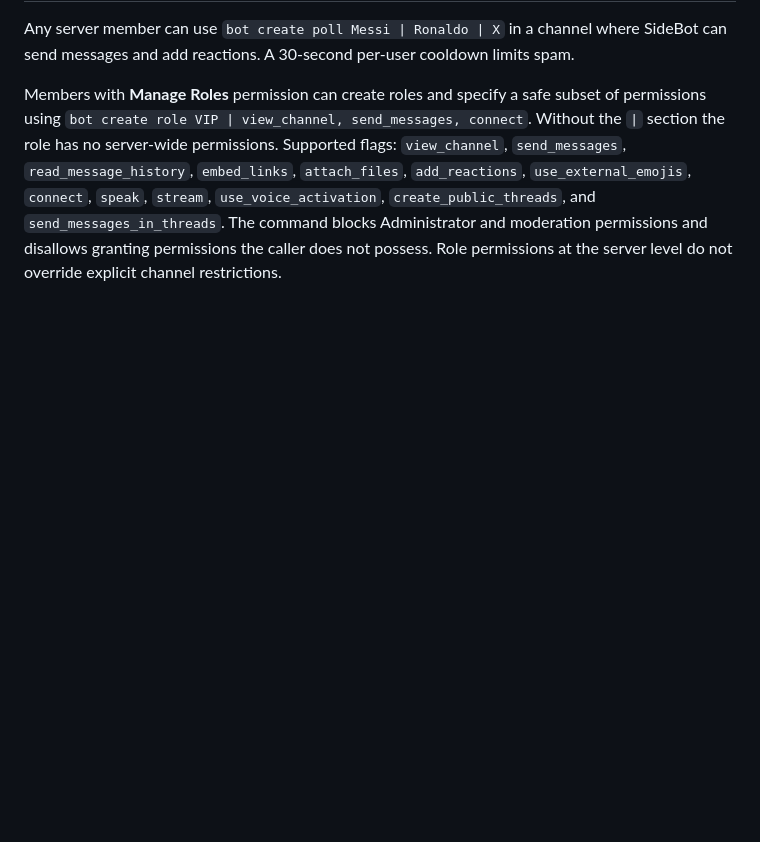
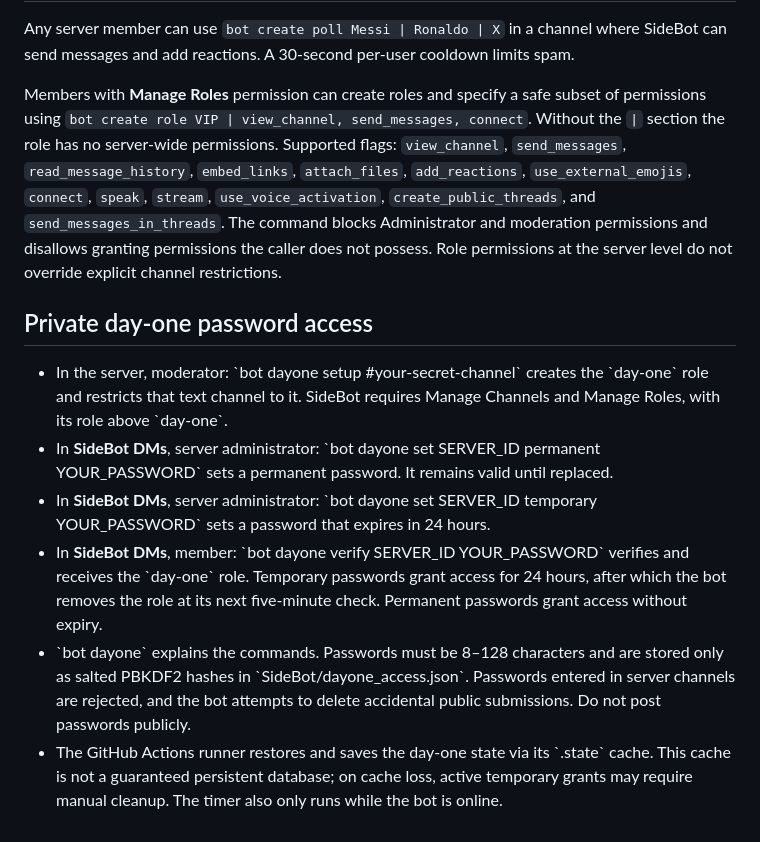
Before and after one commit to Venloud/sidebot, a Markdown page: README.md, the part around the change. Rendered like a GitHub page; blank space fills up the shorter version.

Commit message:
Document day-one temporary and permanent password flow

```diff
--- a/README.md
+++ b/README.md
@@ -86,3 +86,13 @@ The bot also needs the corresponding channel, role, thread, event, message, and
 Any server member can use `bot create poll Messi | Ronaldo | X` in a channel where SideBot can send messages and add reactions. A 30-second per-user cooldown limits spam.
 
 Members with **Manage Roles** permission can create roles and specify a safe subset of permissions using `bot create role VIP | view_channel, send_messages, connect`. Without the `|` section the role has no server-wide permissions. Supported flags: `view_channel`, `send_messages`, `read_message_history`, `embed_links`, `attach_files`, `add_reactions`, `use_external_emojis`, `connect`, `speak`, `stream`, `use_voice_activation`, `create_public_threads`, and `send_messages_in_threads`. The command blocks Administrator and moderation permissions and disallows granting permissions the caller does not possess. Role permissions at the server level do not override explicit channel restrictions.
+
+
+## Private day-one password access
+
+- In the server, moderator: \`bot dayone setup #your-secret-channel\` creates the \`day-one\` role and restricts that text channel to it. SideBot requires Manage Channels and Manage Roles, with its role above \`day-one\`.
+- In **SideBot DMs**, server administrator: \`bot dayone set SERVER_ID permanent YOUR_PASSWORD\` sets a permanent password. It remains valid until replaced.
+- In **SideBot DMs**, server administrator: \`bot dayone set SERVER_ID temporary YOUR_PASSWORD\` sets a password that expires in 24 hours.
+- In **SideBot DMs**, member: \`bot dayone verify SERVER_ID YOUR_PASSWORD\` verifies and receives the \`day-one\` role. Temporary passwords grant access for 24 hours, after which the bot removes the role at its next five-minute check. Permanent passwords grant access without expiry.
+- \`bot dayone\` explains the commands. Passwords must be 8–128 characters and are stored only as salted PBKDF2 hashes in \`SideBot/dayone_access.json\`. Passwords entered in server channels are rejected, and the bot attempts to delete accidental public submissions. Do not post passwords publicly.
+- The GitHub Actions runner restores and saves the day-one state via its \`.state\` cache. This cache is not a guaranteed persistent database; on cache loss, active temporary grants may require manual cleanup. The timer also only runs while the bot is online.
```
